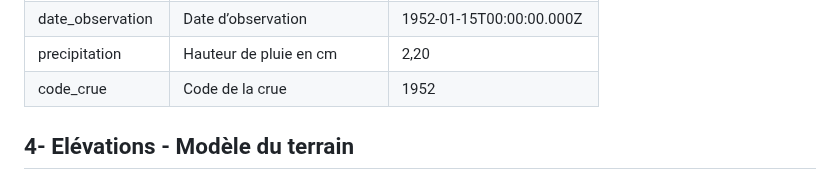
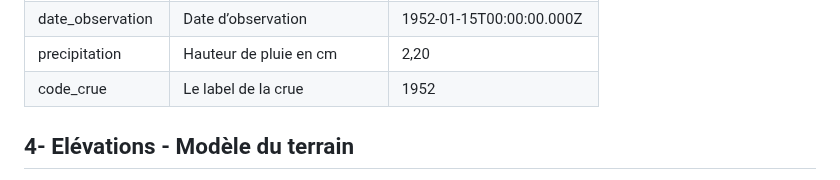
Before and after one commit to Toulouse-Dataviz/hackaviz-2025, a Markdown page: README.md, the part around the change. Rendered like a GitHub page.

```diff
--- a/README.md
+++ b/README.md
@@ -140,7 +140,7 @@ Il existe des postes météo qui renseignent depuis 1809 notamment la pluviomét
 | altitude | Altitude du pluviomètre en m | 711 |
 | date_observation| Date d’observation  | 1952-01-15T00:00:00.000Z |
 | precipitation | Hauteur de pluie en cm | 2,20 |
-| code_crue | Code de la crue | 1952 |
+| code_crue | Le label de la crue | 1952 |
 
 
 
```
